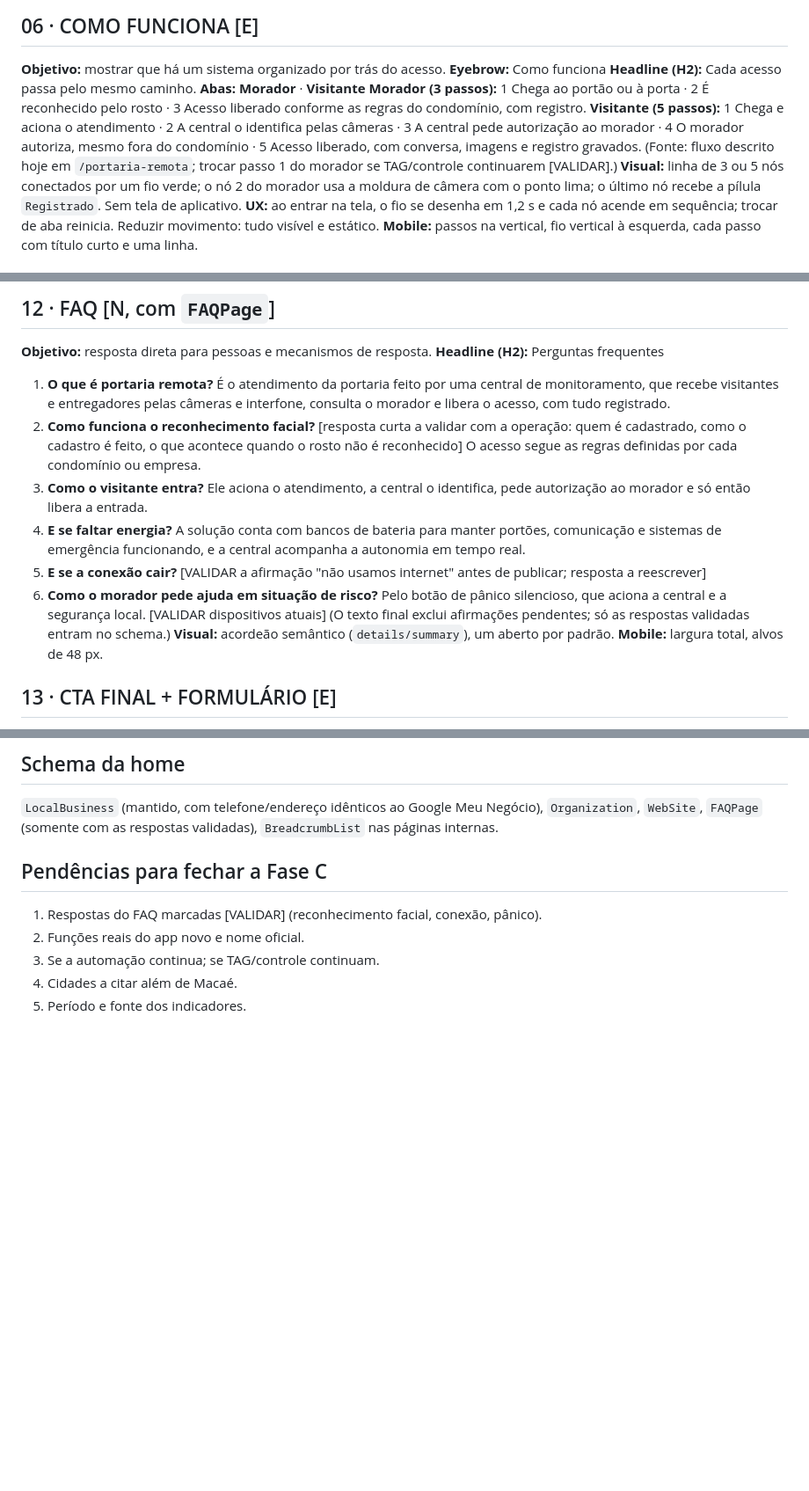
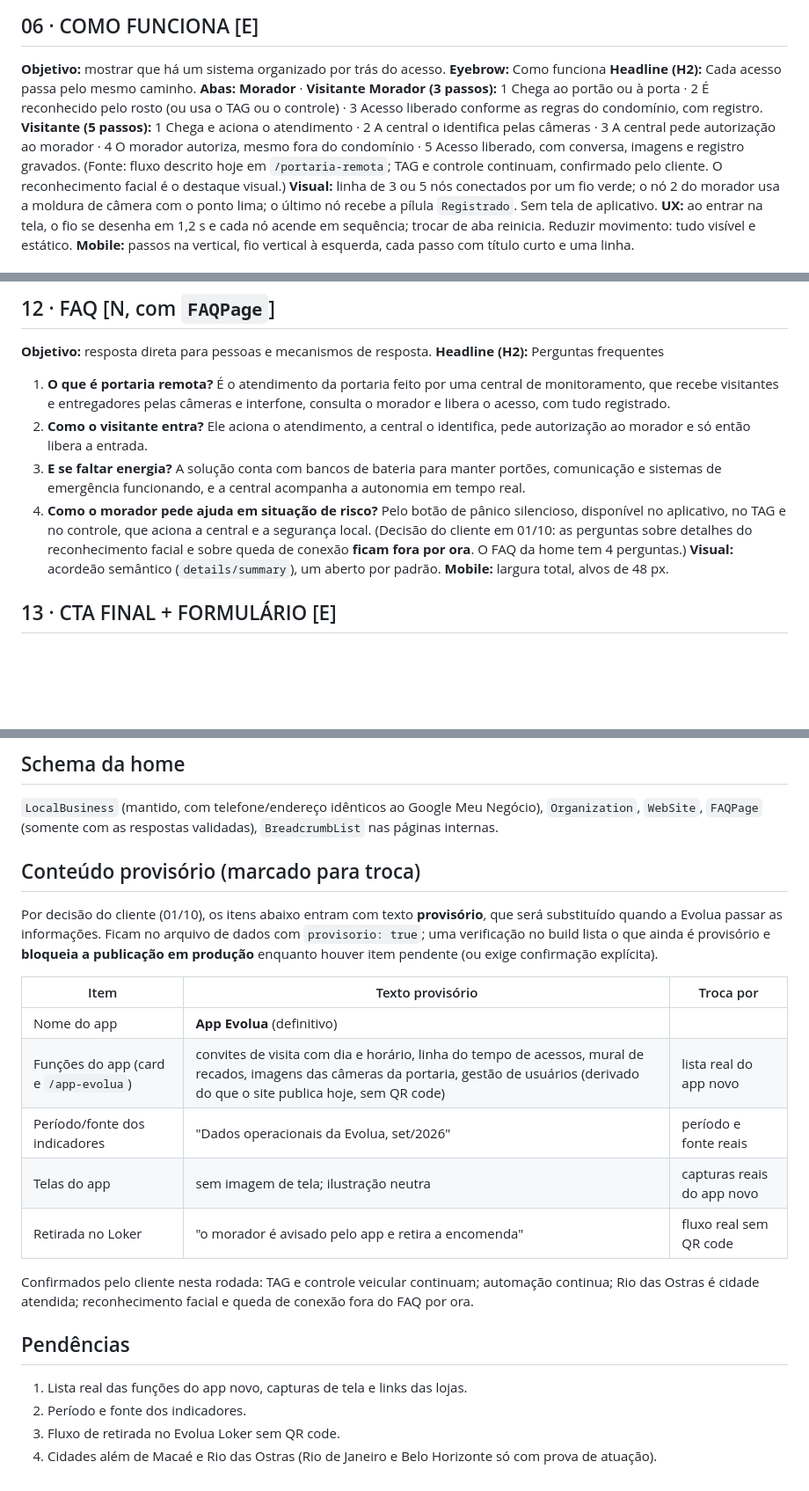
Before and after one commit to roznegr/Evolua_acesso, a Markdown page: docs/fase-c-wireframe-home.md, 3 parts joined by grey strips. Shown at 88% size. Drawn GitHub-style; blank space fills up the shorter version.

Commit message:
Docs: Fase C ajustada (Rio das Ostras, conteúdo provisório, FAQ enxuto)
Co-Authored-By: Claude Sonnet 5.5 <noreply@anthropic.com>
Claude-Session: https://claude.ai/code/session_012PY5njpfYtsGegr1a5xNxG

```diff
--- a/docs/fase-c-wireframe-home.md
+++ b/docs/fase-c-wireframe-home.md
@@ -73,9 +73,9 @@ Regras aplicadas em todo o texto: sem percentual de economia, sem Kiper, sem QR
 **Eyebrow:** Como funciona
 **Headline (H2):** Cada acesso passa pelo mesmo caminho.
 **Abas:** **Morador** · **Visitante**
-**Morador (3 passos):** 1 Chega ao portão ou à porta · 2 É reconhecido pelo rosto · 3 Acesso liberado conforme as regras do condomínio, com registro.
+**Morador (3 passos):** 1 Chega ao portão ou à porta · 2 É reconhecido pelo rosto (ou usa o TAG ou o controle) · 3 Acesso liberado conforme as regras do condomínio, com registro.
 **Visitante (5 passos):** 1 Chega e aciona o atendimento · 2 A central o identifica pelas câmeras · 3 A central pede autorização ao morador · 4 O morador autoriza, mesmo fora do condomínio · 5 Acesso liberado, com conversa, imagens e registro gravados.
-(Fonte: fluxo descrito hoje em `/portaria-remota`; trocar passo 1 do morador se TAG/controle continuarem [VALIDAR].)
+(Fonte: fluxo descrito hoje em `/portaria-remota`; TAG e controle continuam, confirmado pelo cliente. O reconhecimento facial é o destaque visual.)
 **Visual:** linha de 3 ou 5 nós conectados por um fio verde; o nó 2 do morador usa a moldura de câmera com o ponto lima; o último nó recebe a pílula `Registrado`. Sem tela de aplicativo.
 **UX:** ao entrar na tela, o fio se desenha em 1,2 s e cada nó acende em sequência; trocar de aba reinicia. Reduzir movimento: tudo visível e estático.
 **Mobile:** passos na vertical, fio vertical à esquerda, cada passo com título curto e uma linha.
@@ -146,12 +146,10 @@ Regras aplicadas em todo o texto: sem percentual de economia, sem Kiper, sem QR
 **Objetivo:** resposta direta para pessoas e mecanismos de resposta.
 **Headline (H2):** Perguntas frequentes
 1. **O que é portaria remota?** É o atendimento da portaria feito por uma central de monitoramento, que recebe visitantes e entregadores pelas câmeras e interfone, consulta o morador e libera o acesso, com tudo registrado.
-2. **Como funciona o reconhecimento facial?** [resposta curta a validar com a operação: quem é cadastrado, como o cadastro é feito, o que acontece quando o rosto não é reconhecido] O acesso segue as regras definidas por cada condomínio ou empresa.
-3. **Como o visitante entra?** Ele aciona o atendimento, a central o identifica, pede autorização ao morador e só então libera a entrada.
-4. **E se faltar energia?** A solução conta com bancos de bateria para manter portões, comunicação e sistemas de emergência funcionando, e a central acompanha a autonomia em tempo real.
-5. **E se a conexão cair?** [VALIDAR a afirmação "não usamos internet" antes de publicar; resposta a reescrever]
-6. **Como o morador pede ajuda em situação de risco?** Pelo botão de pânico silencioso, que aciona a central e a segurança local. [VALIDAR dispositivos atuais]
-(O texto final exclui afirmações pendentes; só as respostas validadas entram no schema.)
+2. **Como o visitante entra?** Ele aciona o atendimento, a central o identifica, pede autorização ao morador e só então libera a entrada.
+3. **E se faltar energia?** A solução conta com bancos de bateria para manter portões, comunicação e sistemas de emergência funcionando, e a central acompanha a autonomia em tempo real.
+4. **Como o morador pede ajuda em situação de risco?** Pelo botão de pânico silencioso, disponível no aplicativo, no TAG e no controle, que aciona a central e a segurança local.
+(Decisão do cliente em 01/10: as perguntas sobre detalhes do reconhecimento facial e sobre queda de conexão **ficam fora por ora**. O FAQ da home tem 4 perguntas.)
 **Visual:** acordeão semântico (`details/summary`), um aberto por padrão.
 **Mobile:** largura total, alvos de 48 px.
 
@@ -184,9 +182,22 @@ Regras aplicadas em todo o texto: sem percentual de economia, sem Kiper, sem QR
 ## Schema da home
 `LocalBusiness` (mantido, com telefone/endereço idênticos ao Google Meu Negócio), `Organization`, `WebSite`, `FAQPage` (somente com as respostas validadas), `BreadcrumbList` nas páginas internas.
 
-## Pendências para fechar a Fase C
-1. Respostas do FAQ marcadas [VALIDAR] (reconhecimento facial, conexão, pânico).
-2. Funções reais do app novo e nome oficial.
-3. Se a automação continua; se TAG/controle continuam.
-4. Cidades a citar além de Macaé.
-5. Período e fonte dos indicadores.
+## Conteúdo provisório (marcado para troca)
+
+Por decisão do cliente (01/10), os itens abaixo entram com texto **provisório**, que será substituído quando a Evolua passar as informações. Ficam no arquivo de dados com `provisorio: true`; uma verificação no build lista o que ainda é provisório e **bloqueia a publicação em produção** enquanto houver item pendente (ou exige confirmação explícita).
+
+| Item | Texto provisório | Troca por |
+|---|---|---|
+| Nome do app | **App Evolua** (definitivo) | |
+| Funções do app (card e `/app-evolua`) | convites de visita com dia e horário, linha do tempo de acessos, mural de recados, imagens das câmeras da portaria, gestão de usuários (derivado do que o site publica hoje, sem QR code) | lista real do app novo |
+| Período/fonte dos indicadores | "Dados operacionais da Evolua, set/2026" | período e fonte reais |
+| Telas do app | sem imagem de tela; ilustração neutra | capturas reais do app novo |
+| Retirada no Loker | "o morador é avisado pelo app e retira a encomenda" | fluxo real sem QR code |
+
+Confirmados pelo cliente nesta rodada: TAG e controle veicular continuam; automação continua; Rio das Ostras é cidade atendida; reconhecimento facial e queda de conexão fora do FAQ por ora.
+
+## Pendências
+1. Lista real das funções do app novo, capturas de tela e links das lojas.
+2. Período e fonte dos indicadores.
+3. Fluxo de retirada no Evolua Loker sem QR code.
+4. Cidades além de Macaé e Rio das Ostras (Rio de Janeiro e Belo Horizonte só com prova de atuação).
```
Also changed, not shown: other parts of docs/fase-c-wireframe-home.md (+7 -7 lines).
